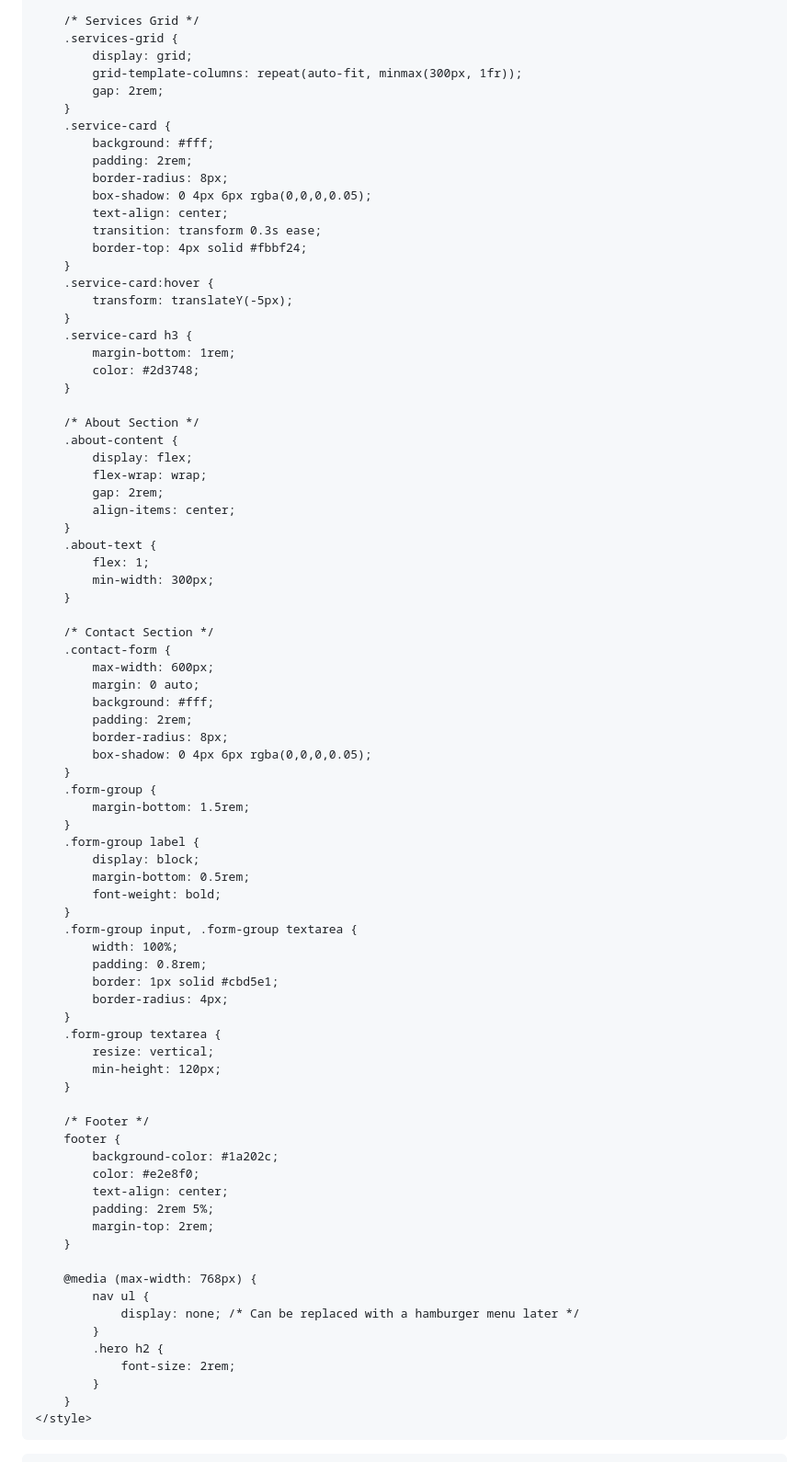
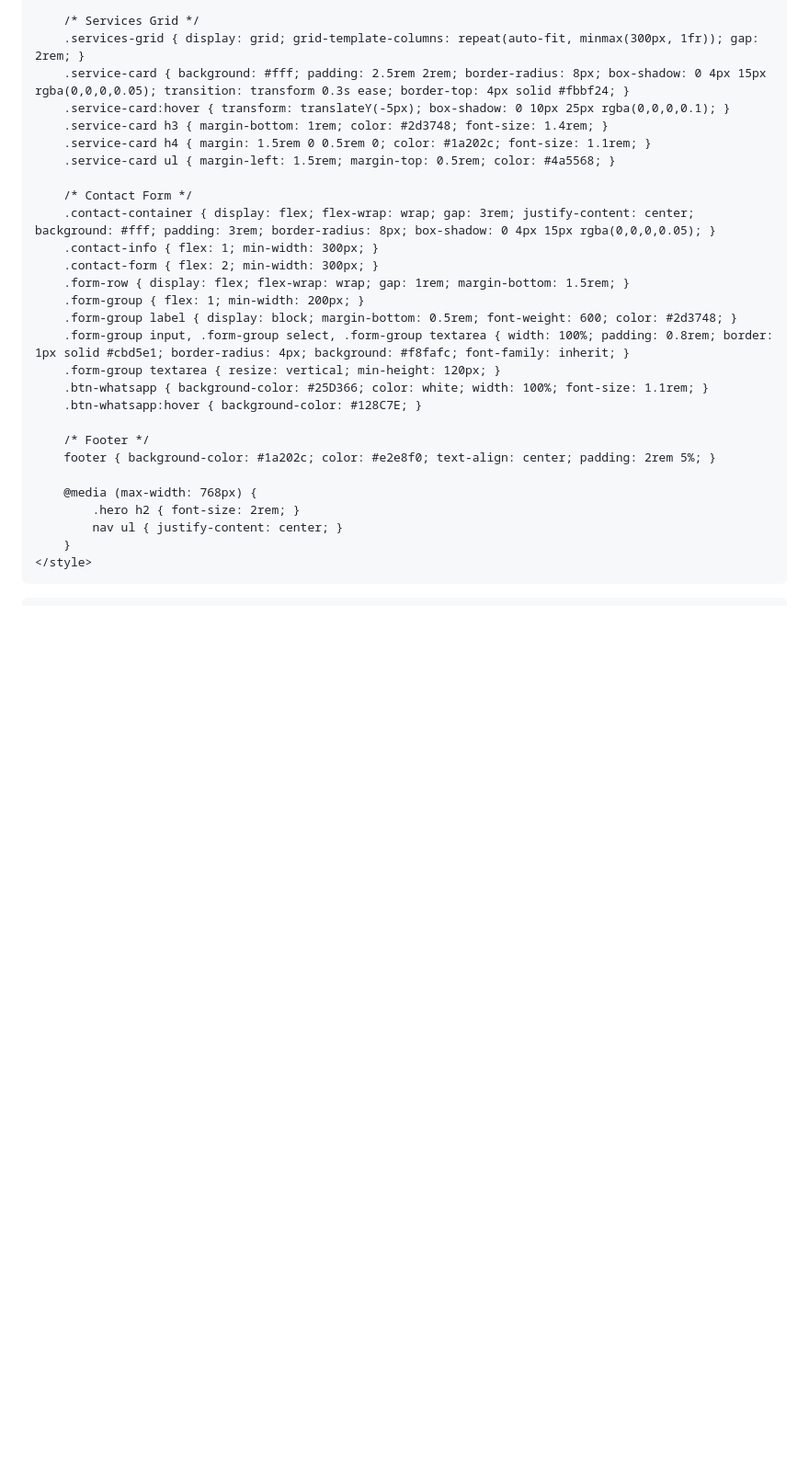
Before and after one commit to gauravtanwargithub/gauravtanwargithub.github.io, a Markdown page: README.md, the part around one of its changes. Shown at 92% size. GitHub-like rendering; blank space fills up the shorter version.

```diff
--- a/README.md
+++ b/README.md
@@ -104,83 +34,30 @@
 
         /* Services Grid */
-        .services-grid {
-            display: grid;
-            grid-template-columns: repeat(auto-fit, minmax(300px, 1fr));
-            gap: 2rem;
-        }
-        .service-card {
-            background: #fff;
-            padding: 2rem;
-            border-radius: 8px;
-            box-shadow: 0 4px 6px rgba(0,0,0,0.05);
-            text-align: center;
-            transition: transform 0.3s ease;
-            border-top: 4px solid #fbbf24;
-        }
-        .service-card:hover {
-            transform: translateY(-5px);
-        }
-        .service-card h3 {
-            margin-bottom: 1rem;
-            color: #2d3748;
-        }
+        .services-grid { display: grid; grid-template-columns: repeat(auto-fit, minmax(300px, 1fr)); gap: 2rem; }
+        .service-card { background: #fff; padding: 2.5rem 2rem; border-radius: 8px; box-shadow: 0 4px 15px rgba(0,0,0,0.05); transition: transform 0.3s ease; border-top: 4px solid #fbbf24; }
+        .service-card:hover { transform: translateY(-5px); box-shadow: 0 10px 25px rgba(0,0,0,0.1); }
+        .service-card h3 { margin-bottom: 1rem; color: #2d3748; font-size: 1.4rem; }
+        .service-card h4 { margin: 1.5rem 0 0.5rem 0; color: #1a202c; font-size: 1.1rem; }
+        .service-card ul { margin-left: 1.5rem; margin-top: 0.5rem; color: #4a5568; }
 
-        /* About Section */
-        .about-content {
-            display: flex;
-            flex-wrap: wrap;
-            gap: 2rem;
-            align-items: center;
-        }
-        .about-text {
-            flex: 1;
-            min-width: 300px;
-        }
-
-        /* Contact Section */
-        .contact-form {
-            max-width: 600px;
-            margin: 0 auto;
-            background: #fff;
-            padding: 2rem;
-            border-radius: 8px;
-            box-shadow: 0 4px 6px rgba(0,0,0,0.05);
-        }
-        .form-group {
-            margin-bottom: 1.5rem;
-        }
-        .form-group label {
-            display: block;
-            margin-bottom: 0.5rem;
-            font-weight: bold;
-        }
-        .form-group input, .form-group textarea {
-            width: 100%;
-            padding: 0.8rem;
-            border: 1px solid #cbd5e1;
-            border-radius: 4px;
-        }
-        .form-group textarea {
-            resize: vertical;
-            min-height: 120px;
-        }
+        /* Contact Form */
+        .contact-container { display: flex; flex-wrap: wrap; gap: 3rem; justify-content: center; background: #fff; padding: 3rem; border-radius: 8px; box-shadow: 0 4px 15px rgba(0,0,0,0.05); }
+        .contact-info { flex: 1; min-width: 300px; }
+        .contact-form { flex: 2; min-width: 300px; }
+        .form-row { display: flex; flex-wrap: wrap; gap: 1rem; margin-bottom: 1.5rem; }
+        .form-group { flex: 1; min-width: 200px; }
+        .form-group label { display: block; margin-bottom: 0.5rem; font-weight: 600; color: #2d3748; }
+        .form-group input, .form-group select, .form-group textarea { width: 100%; padding: 0.8rem; border: 1px solid #cbd5e1; border-radius: 4px; background: #f8fafc; font-family: inherit; }
+        .form-group textarea { resize: vertical; min-height: 120px; }
+        .btn-whatsapp { background-color: #25D366; color: white; width: 100%; font-size: 1.1rem; }
+        .btn-whatsapp:hover { background-color: #128C7E; }
 
         /* Footer */
-        footer {
-            background-color: #1a202c;
-            color: #e2e8f0;
-            text-align: center;
-            padding: 2rem 5%;
-            margin-top: 2rem;
-        }
+        footer { background-color: #1a202c; color: #e2e8f0; text-align: center; padding: 2rem 5%; }
 
         @media (max-width: 768px) {
-            nav ul {
-                display: none; /* Can be replaced with a hamburger menu later */
-            }
-            .hero h2 {
-                font-size: 2rem;
-            }
+            .hero h2 { font-size: 2rem; }
+            nav ul { justify-content: center; }
         }
     </style>
 </head>
```
Also changed, not shown: other parts of README.md (+189 -140 lines).
